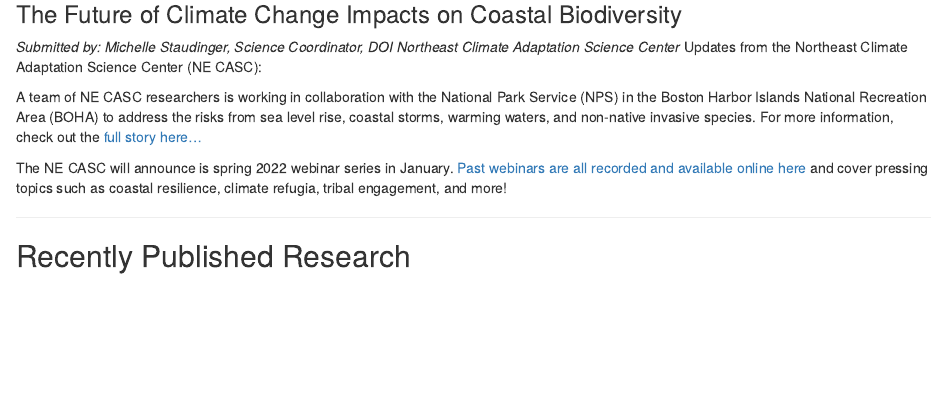
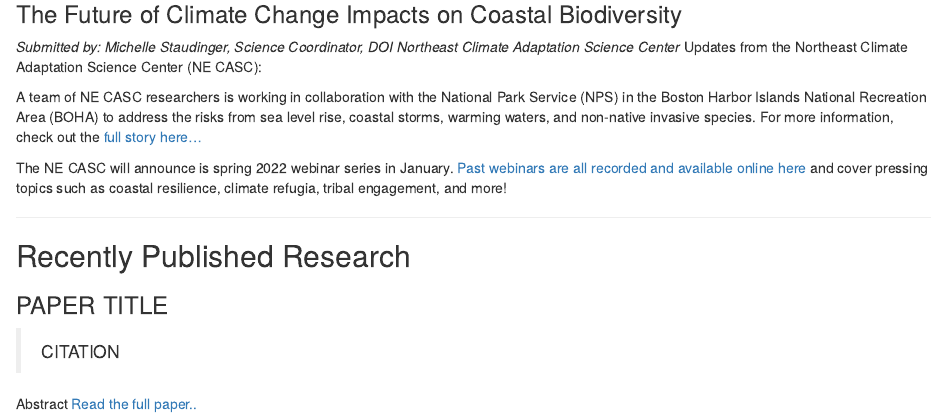
Before and after one commit to GMaynard1/SNEC_Newsletter, an R Markdown document (2021-12/2021_12.Rmd): the page in a window 1100 px wide, from 2250 px down. Rendered offline with R 4.5, knitr and Pandoc, with nearby package versions; drawn as R Markdown's standard HTML page in place of the format the file asks for; some code elsewhere in the file could not run offline.

Commit message:
recent research section

```diff
--- a/2021-12/2021_12.Rmd
+++ b/2021-12/2021_12.Rmd
@@ -91,3 +91,12 @@
 -----
 
 ## Recently Published Research
+
+### PAPER TITLE
+
+> CITATION
+
+Abstract
+[Read the full paper..](https://doi.org/DOINUMBER)
+
+-----
```
Also changed, not shown: Template/Template.Rmd (+9 -0 lines).
